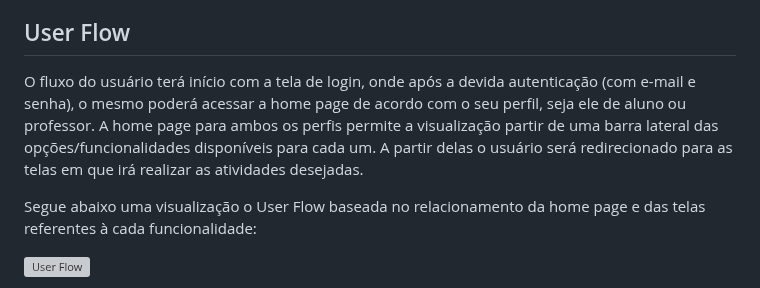
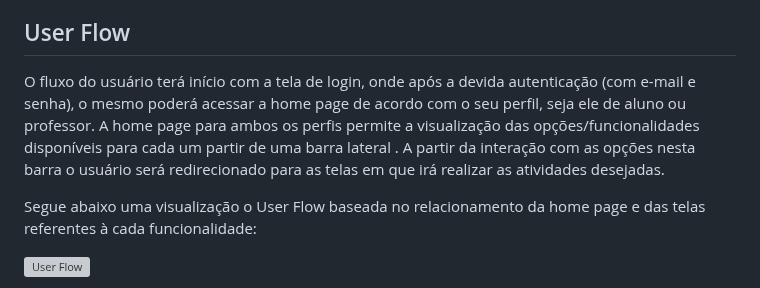
Before and after one commit to ICEI-PUC-Minas-PMV-ADS/pmv-ads-2024-1-e1-proj-web-t6-pmv-ads-2024-1-e1-projeto_academico, a Markdown page: documentos/04-Projeto de Interface.md, the part around one of its changes. Drawn GitHub-style; grey boxes are pictures that could not be loaded.

Commit message:
Atualização Fluxo Usuário

```diff
--- a/documentos/04-Projeto de Interface.md
+++ b/documentos/04-Projeto de Interface.md
@@ -5,7 +5,7 @@ Dentre as preocupações para a montagem da interface do sistema, estamos estabe
 
 ## User Flow
 
-O fluxo do usuário terá início com a tela de login, onde após a devida autenticação (com e-mail e senha), o mesmo poderá acessar a home page de acordo com o seu perfil, seja ele de aluno ou professor. A home page para ambos os perfis permite a visualização partir de uma barra lateral das opções/funcionalidades disponíveis para cada um. A partir delas o usuário será redirecionado para as telas em que irá realizar as atividades desejadas.
+O fluxo do usuário terá início com a tela de login, onde após a devida autenticação (com e-mail e senha), o mesmo poderá acessar a home page de acordo com o seu perfil, seja ele de aluno ou professor. A home page para ambos os perfis permite a visualização das opções/funcionalidades disponíveis para cada um partir de uma barra lateral . A partir da interação com as opções nesta barra o usuário será redirecionado para as telas em que irá realizar as atividades desejadas.
 
 Segue abaixo uma visualização o User Flow baseada no relacionamento da home page e das telas referentes à cada funcionalidade:
 
```
Also changed, not shown: other parts of documentos/04-Projeto de Interface.md (+2 -5 lines).
